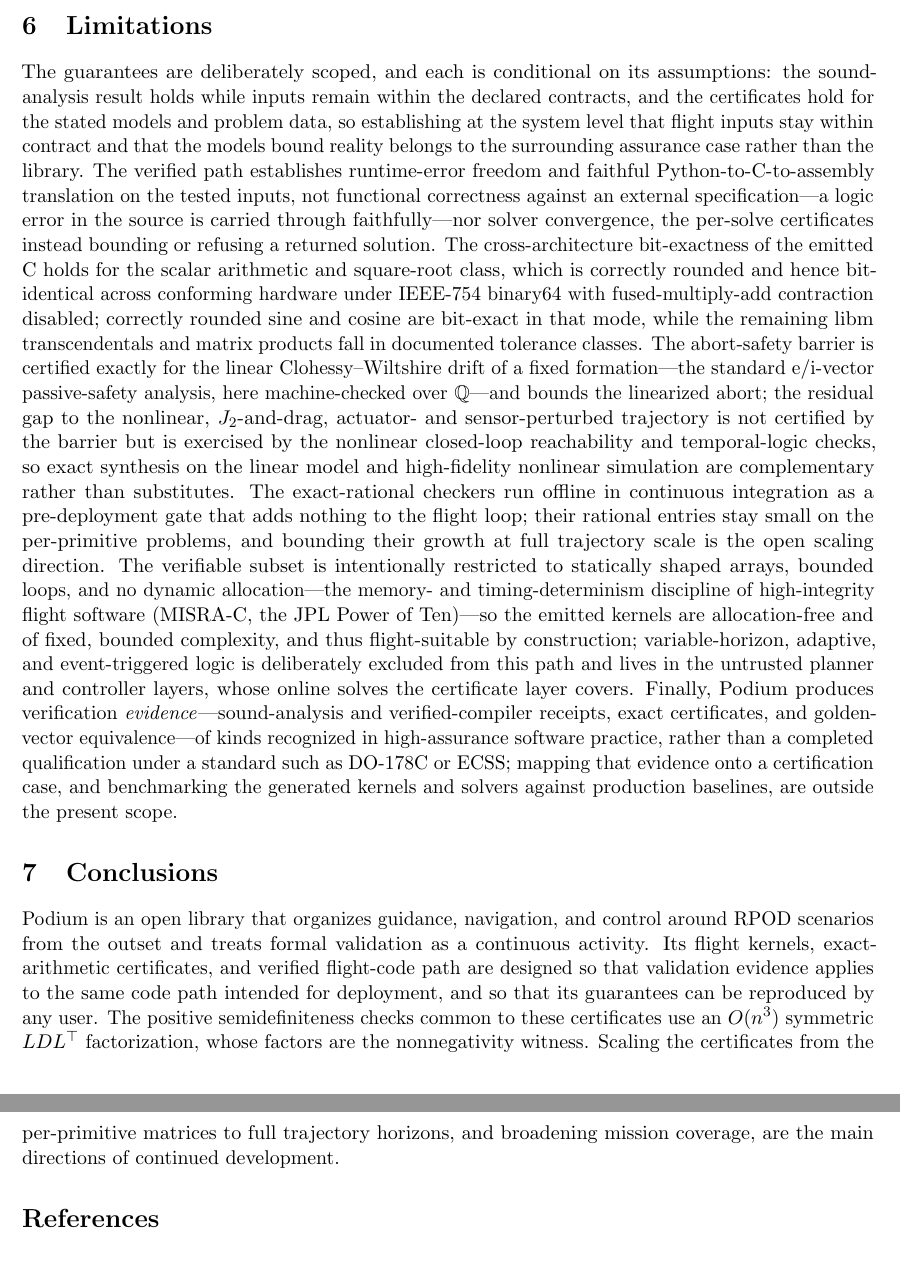
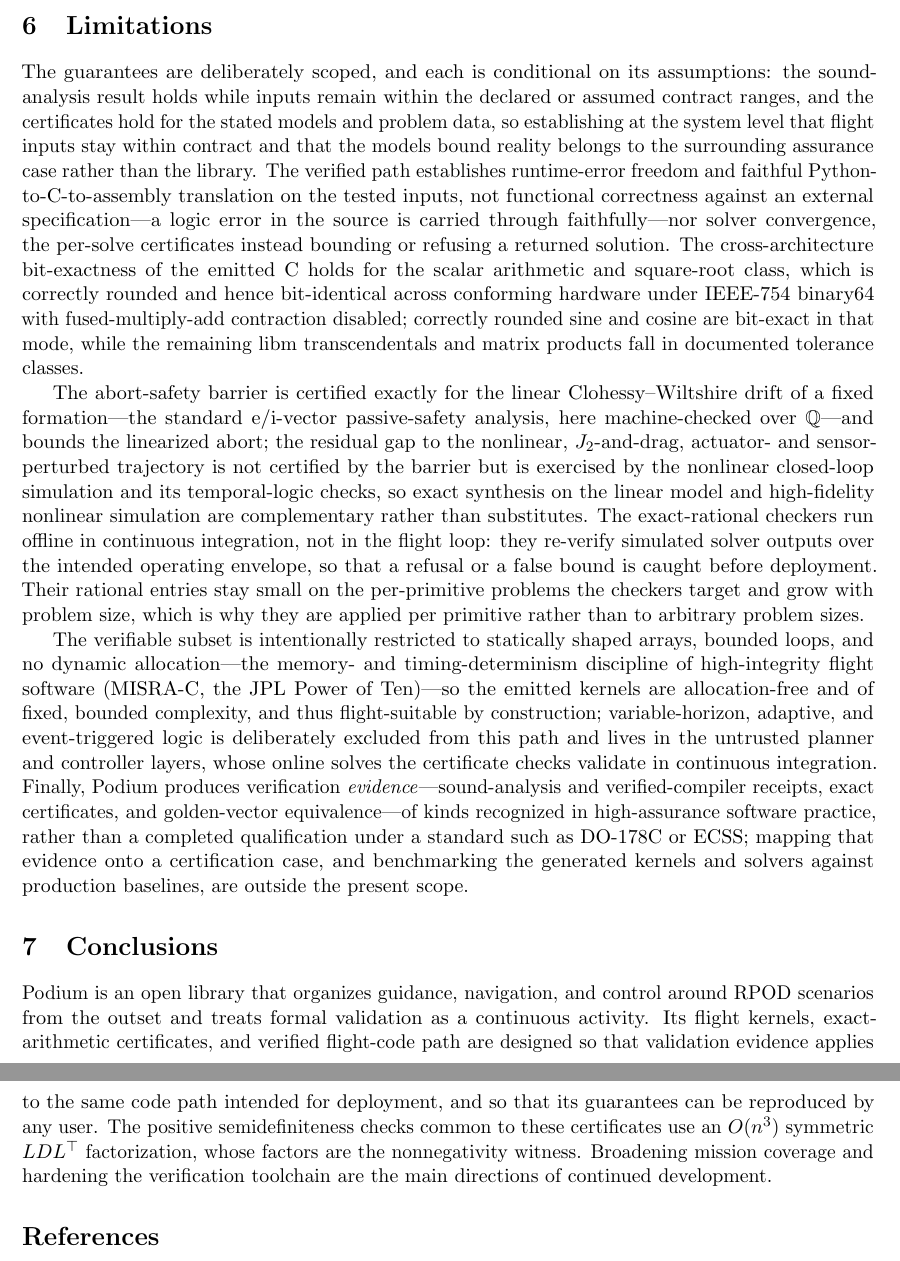
Before and after one commit to adi-oltean/podium, a LaTeX paper (docs/paper/main.tex): two parts of pages 8 and 9 of 12, joined at a grey line, cut so that both start at the same text. Compiled offline with pdfLaTeX.

Commit message:
Final cross-AI audit pass: paper prose and docs alignment
A four-model sweep (paper-vs-code, code+tests, docs alignment, holistic quality)
after a session of many edits. Code is clean (74 tests pass, SHA manifest
deterministic, kkt.py sound); the findings were all in prose/docs. Applied:

Paper (docs/paper/main.tex):
- Split the Limitations into three paragraphs (was a 34-line monolith).
- Resolve the online/offline reading: the exact checkers run offline in CI as a
  pre-deployment gate over the operating envelope, not in the flight loop; the
  certificate checks "validate" (not "cover") the untrusted layers' online solves.
- Mission caption: the far-field transfer keeps clear of the keep-out zone and the
  terminal phase approaches along the corridor to contact (was "keeps clear ...
  completes on the docking corridor", which the full trajectory does not).
- Abstract: "attitude routines" -> "quaternion routines" (the attitude controller
  is excluded from the emitted path; matches Section 2.2).
- libm class: "one-ulp tolerance" -> "documented tolerance class" (matches the
  scaled tolerance + incidence bound the tests actually enforce).
- Audit-bundle paragraph: attribute the SHA-256 manifest and package versions to
  the build script and the fresh EVA report to the release step; "toolchain" ->
  "package" versions.
- EVA scope in Limitations: "declared contracts" -> "declared or assumed" ranges.
- Nonlinear gap exercised by nonlinear closed-loop *simulation* + STL (not
  "reachability", which is a separate benchmark gate).
- Motivation KKT sentence and Table 1 grammar tightened; Verified SDP capitalized.
- Generalize the future-work phrasing away from the private scaling direction.

Docs:
- verification.md: CORE-MATH sine/cosine (not "transcendentals"); SHA256SUMS
  manifest documented; ECOS noted as an optional dependency.
- roadmap.md: the approximate ECOS SOCP is "re-verified exactly against the conic
  KKT conditions", not "certifies exactly".
- README.md: golden vectors bit-exact for scalars/sqrt, matmul up to reassociation.
- architecture.md: online trajectory solves are certificate-covered, not on the
  verified-C path (embedded solver codegen is a partial offline prototype).

Paper compiles clean, 12 pages, zero undefined references.

```diff
--- a/docs/paper/main.tex
+++ b/docs/paper/main.tex
@@ -426,37 +427,43 @@ on the library can be re-checked independently.
 
 The guarantees are deliberately scoped, and each is conditional on its
 assumptions: the sound-analysis result holds while inputs remain within the
-declared contracts, and the certificates hold for the stated models and problem
-data, so establishing at the system level that flight inputs stay within contract
-and that the models bound reality belongs to the surrounding assurance case rather
-than the library. The verified path establishes runtime-error freedom and
-faithful Python-to-C-to-assembly translation on the tested inputs, not functional
-correctness against an external specification---a logic error in the source is
-carried through faithfully---nor solver convergence, the per-solve certificates
-instead bounding or refusing a returned solution. The cross-architecture bit-exactness of
-the emitted C holds for the scalar arithmetic and square-root class, which is
-correctly rounded and hence bit-identical across conforming hardware under
-IEEE-754 binary64 with fused-multiply-add contraction disabled; correctly rounded
-sine and cosine are bit-exact in that mode, while the remaining libm
-transcendentals and matrix products fall in documented tolerance classes. The
-abort-safety barrier is certified exactly for the linear Clohessy--Wiltshire
+declared or assumed contract ranges, and the certificates hold for the stated
+models and problem data, so establishing at the system level that flight inputs
+stay within contract and that the models bound reality belongs to the surrounding
+assurance case rather than the library. The verified path establishes
+runtime-error freedom and faithful Python-to-C-to-assembly translation on the
+tested inputs, not functional correctness against an external specification---a
+logic error in the source is carried through faithfully---nor solver convergence,
+the per-solve certificates instead bounding or refusing a returned solution. The
+cross-architecture bit-exactness of the emitted C holds for the scalar arithmetic
+and square-root class, which is correctly rounded and hence bit-identical across
+conforming hardware under IEEE-754 binary64 with fused-multiply-add contraction
+disabled; correctly rounded sine and cosine are bit-exact in that mode, while the
+remaining libm transcendentals and matrix products fall in documented tolerance
+classes.
+
+The abort-safety barrier is certified exactly for the linear Clohessy--Wiltshire
 drift of a fixed formation---the standard e/i-vector passive-safety analysis, here
 machine-checked over $\Q$---and bounds the linearized abort; the residual gap to
 the nonlinear, $J_2$-and-drag, actuator- and sensor-perturbed trajectory is not
-certified by the barrier but is exercised by the nonlinear closed-loop
-reachability and temporal-logic checks, so exact synthesis on the linear model and
+certified by the barrier but is exercised by the nonlinear closed-loop simulation
+and its temporal-logic checks, so exact synthesis on the linear model and
 high-fidelity nonlinear simulation are complementary rather than substitutes. The
-exact-rational checkers run offline in continuous integration as a pre-deployment
-gate that adds nothing to the flight loop; their rational entries stay small on
-the per-primitive problems, and bounding their growth at full trajectory scale is
-the open scaling direction. The verifiable subset is intentionally restricted to
-statically shaped arrays, bounded loops, and no dynamic allocation---the memory-
-and timing-determinism discipline of high-integrity flight software (MISRA-C, the
-JPL Power of Ten)---so the emitted kernels are allocation-free and of fixed,
-bounded complexity, and thus flight-suitable by construction; variable-horizon,
-adaptive, and event-triggered logic is deliberately excluded from this path and
-lives in the untrusted planner and controller layers, whose online solves the
-certificate layer covers. Finally, Podium produces verification
+exact-rational checkers run offline in continuous integration, not in the flight
+loop: they re-verify simulated solver outputs over the intended operating envelope,
+so that a refusal or a false bound is caught before deployment. Their rational
+entries stay small on the per-primitive problems the checkers target and grow with
+problem size, which is why they are applied per primitive rather than to arbitrary
+problem sizes.
+
+The verifiable subset is intentionally restricted to statically shaped arrays,
+bounded loops, and no dynamic allocation---the memory- and timing-determinism
+discipline of high-integrity flight software (MISRA-C, the JPL Power of Ten)---so
+the emitted kernels are allocation-free and of fixed, bounded complexity, and thus
+flight-suitable by construction; variable-horizon, adaptive, and event-triggered
+logic is deliberately excluded from this path and lives in the untrusted planner
+and controller layers, whose online solves the certificate checks validate in
+continuous integration. Finally, Podium produces verification
 \emph{evidence}---sound-analysis and verified-compiler receipts, exact
 certificates, and golden-vector equivalence---of kinds recognized in
 high-assurance software practice, rather than a completed qualification under a
@@ -473,9 +480,8 @@ flight-code path are designed so that validation evidence applies to the same
 code path intended for deployment, and so that its guarantees can be reproduced by
 any user. The positive semidefiniteness checks common to these certificates use
 an $O(n^3)$ symmetric $LDL^\top$ factorization, whose factors are the
-nonnegativity witness. Scaling the certificates from the per-primitive matrices to
-full trajectory horizons, and broadening mission coverage, are the main directions
-of continued development.
+nonnegativity witness. Broadening mission coverage and hardening the verification
+toolchain are the main directions of continued development.
 
 \bibliographystyle{unsrt}
 \bibliography{references}
```
Also changed, not shown: docs/architecture.md (+1 -1 lines), docs/roadmap.md (+2 -1 lines), docs/verification.md (+8 -3 lines), README.md, docs/paper/podium-paper.pdf, docs/paper/main.tex (25 more changed lines).
